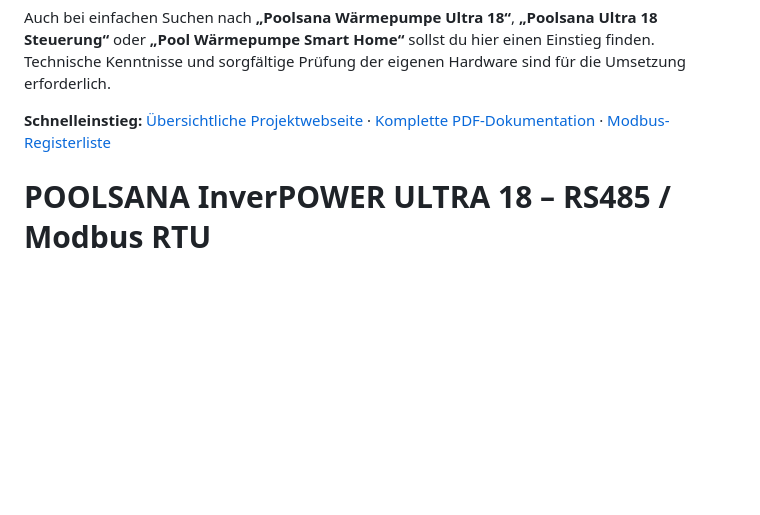
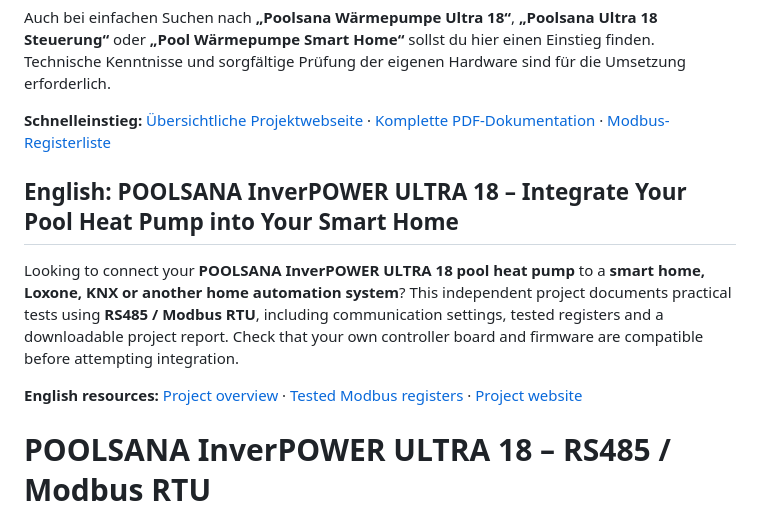
Before and after one commit to tobiashoehler-lgtm/poolsana-inverpower-ultra-18-modbus, a Markdown page: README.md, the part around the change. GitHub-like rendering; blank space fills up the shorter version.

Commit message:
Add English smart-home introduction and documentation links

```diff
--- a/README.md
+++ b/README.md
@@ -7,6 +7,12 @@ Du besitzt eine **POOLSANA InverPOWER ULTRA 18** Pool-Wärmepumpe und möchtest
 Auch bei einfachen Suchen nach **„Poolsana Wärmepumpe Ultra 18“**, **„Poolsana Ultra 18 Steuerung“** oder **„Pool Wärmepumpe Smart Home“** sollst du hier einen Einstieg finden. Technische Kenntnisse und sorgfältige Prüfung der eigenen Hardware sind für die Umsetzung erforderlich.
 
 **Schnelleinstieg:** [Übersichtliche Projektwebseite](https://tobiashoehler-lgtm.github.io/poolsana-inverpower-ultra-18-modbus/) · [Komplette PDF-Dokumentation](POOLSANA-InverPOWER-ULTRA-18-RS485-Modbus-Projektdokumentation.pdf) · [Modbus-Registerliste](REGISTERS.md)
+
+## English: POOLSANA InverPOWER ULTRA 18 – Integrate Your Pool Heat Pump into Your Smart Home
+
+Looking to connect your **POOLSANA InverPOWER ULTRA 18 pool heat pump** to a **smart home, Loxone, KNX or another home automation system**? This independent project documents practical tests using **RS485 / Modbus RTU**, including communication settings, tested registers and a downloadable project report. Check that your own controller board and firmware are compatible before attempting integration.
+
+**English resources:** [Project overview](README_EN.md) · [Tested Modbus registers](REGISTERS_EN.md) · [Project website](https://tobiashoehler-lgtm.github.io/poolsana-inverpower-ultra-18-modbus/)
 
 # POOLSANA InverPOWER ULTRA 18 – RS485 / Modbus RTU
 
```
